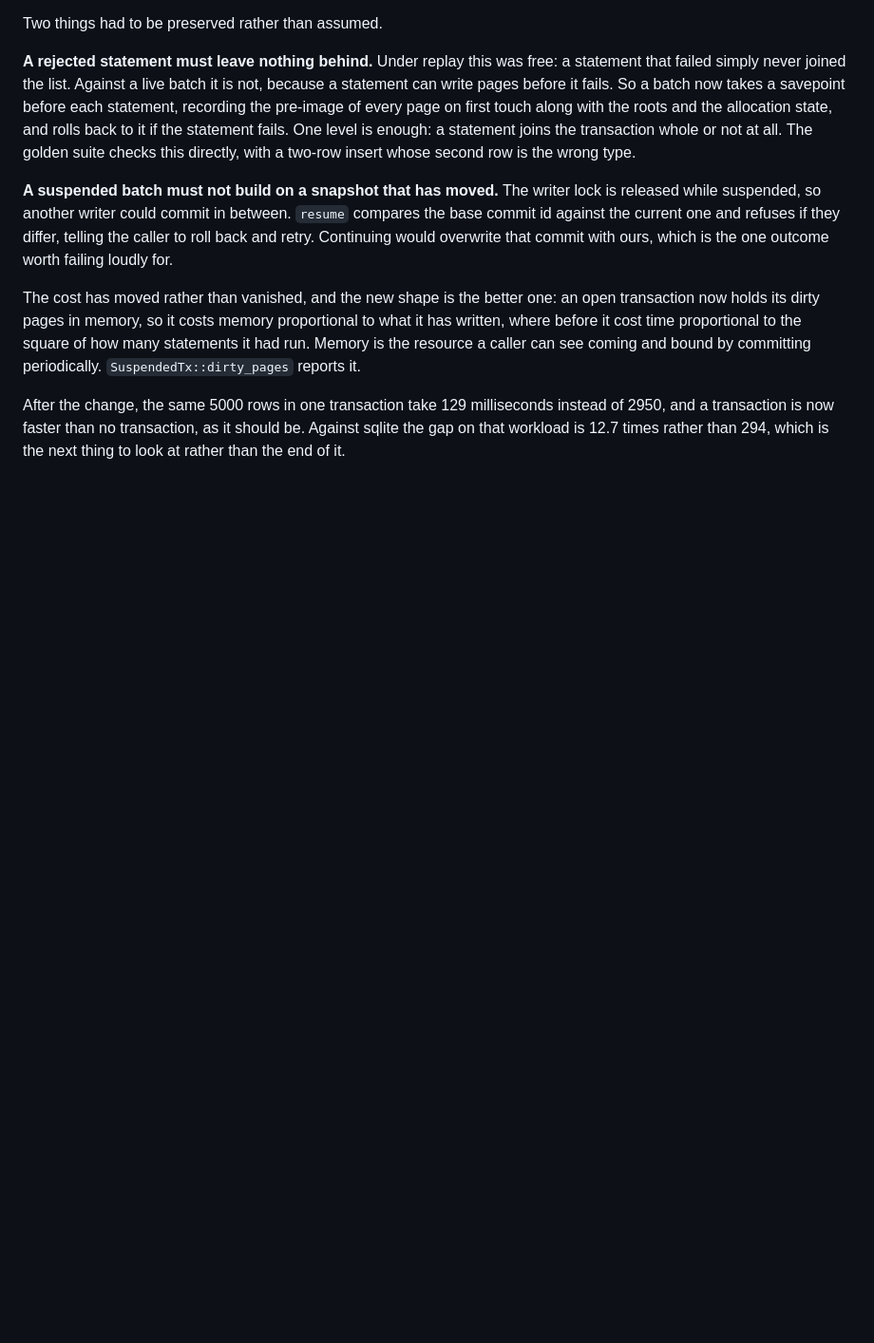
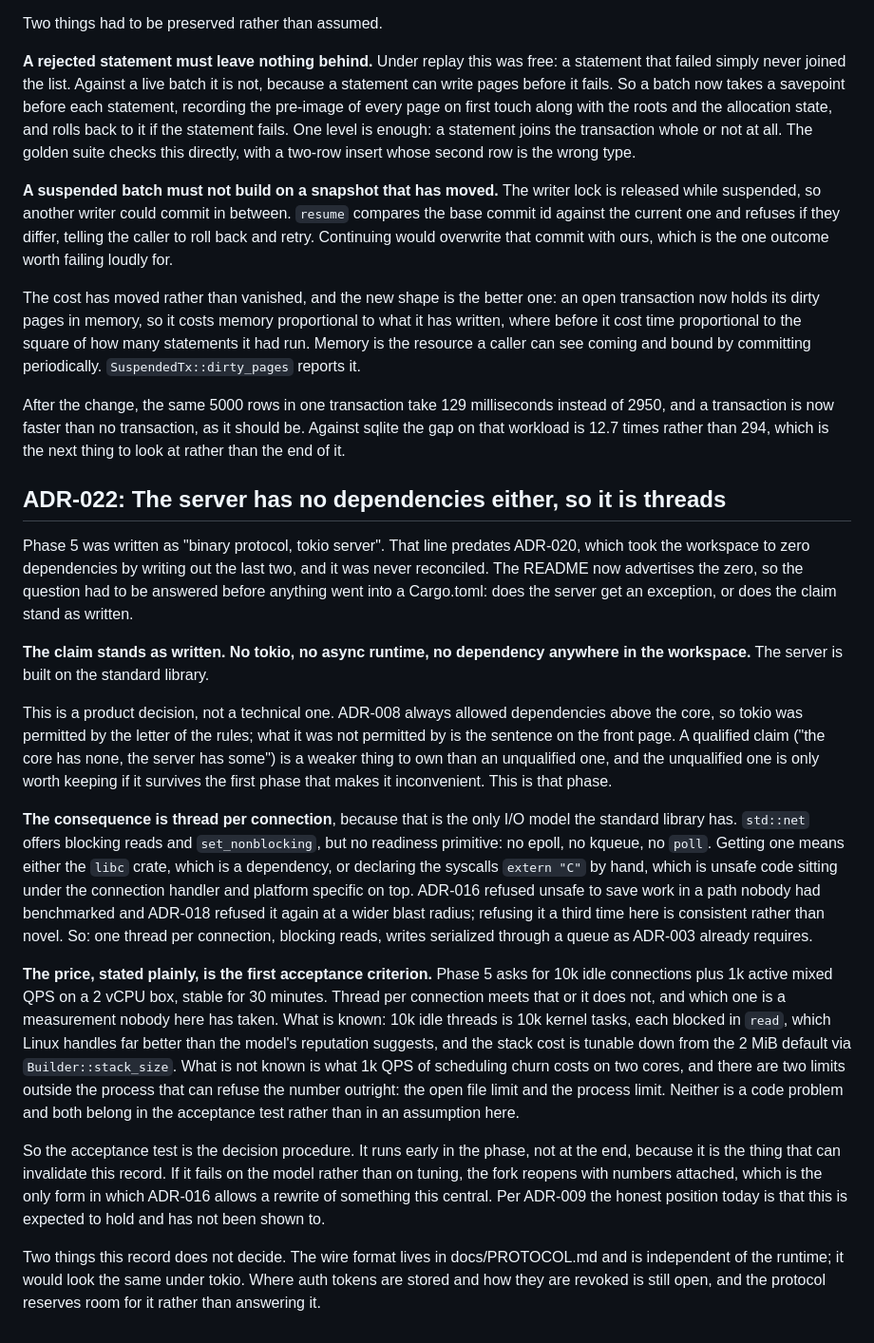
Before and after one commit to QuantyRoot/QuantyDatabase, a Markdown page: docs/DECISIONS.md, the part around the change. Shown at 95% size. GitHub-like rendering; blank space fills up the shorter version.

Commit message:
docs: the server has no dependencies either (ADR-022)

```diff
--- a/docs/DECISIONS.md
+++ b/docs/DECISIONS.md
@@ -541,3 +541,57 @@ milliseconds instead of 2950, and a transaction is now faster than no
 transaction, as it should be. Against sqlite the gap on that workload is
 12.7 times rather than 294, which is the next thing to look at rather than
 the end of it.
+
+## ADR-022: The server has no dependencies either, so it is threads
+
+Phase 5 was written as "binary protocol, tokio server". That line predates
+ADR-020, which took the workspace to zero dependencies by writing out the
+last two, and it was never reconciled. The README now advertises the zero,
+so the question had to be answered before anything went into a Cargo.toml:
+does the server get an exception, or does the claim stand as written.
+
+**The claim stands as written. No tokio, no async runtime, no dependency
+anywhere in the workspace.** The server is built on the standard library.
+
+This is a product decision, not a technical one. ADR-008 always allowed
+dependencies above the core, so tokio was permitted by the letter of the
+rules; what it was not permitted by is the sentence on the front page. A
+qualified claim ("the core has none, the server has some") is a weaker thing
+to own than an unqualified one, and the unqualified one is only worth
+keeping if it survives the first phase that makes it inconvenient. This is
+that phase.
+
+**The consequence is thread per connection**, because that is the only I/O
+model the standard library has. `std::net` offers blocking reads and
+`set_nonblocking`, but no readiness primitive: no epoll, no kqueue, no
+`poll`. Getting one means either the `libc` crate, which is a dependency, or
+declaring the syscalls `extern "C"` by hand, which is unsafe code sitting
+under the connection handler and platform specific on top. ADR-016 refused
+unsafe to save work in a path nobody had benchmarked and ADR-018 refused it
+again at a wider blast radius; refusing it a third time here is consistent
+rather than novel. So: one thread per connection, blocking reads, writes
+serialized through a queue as ADR-003 already requires.
+
+**The price, stated plainly, is the first acceptance criterion.** Phase 5
+asks for 10k idle connections plus 1k active mixed QPS on a 2 vCPU box,
+stable for 30 minutes. Thread per connection meets that or it does not, and
+which one is a measurement nobody here has taken. What is known: 10k idle
+threads is 10k kernel tasks, each blocked in `read`, which Linux handles far
+better than the model's reputation suggests, and the stack cost is tunable
+down from the 2 MiB default via `Builder::stack_size`. What is not known is
+what 1k QPS of scheduling churn costs on two cores, and there are two limits
+outside the process that can refuse the number outright: the open file
+limit and the process limit. Neither is a code problem and both belong in
+the acceptance test rather than in an assumption here.
+
+So the acceptance test is the decision procedure. It runs early in the
+phase, not at the end, because it is the thing that can invalidate this
+record. If it fails on the model rather than on tuning, the fork reopens
+with numbers attached, which is the only form in which ADR-016 allows a
+rewrite of something this central. Per ADR-009 the honest position today is
+that this is expected to hold and has not been shown to.
+
+Two things this record does not decide. The wire format lives in
+docs/PROTOCOL.md and is independent of the runtime; it would look the same
+under tokio. Where auth tokens are stored and how they are revoked is still
+open, and the protocol reserves room for it rather than answering it.
```
